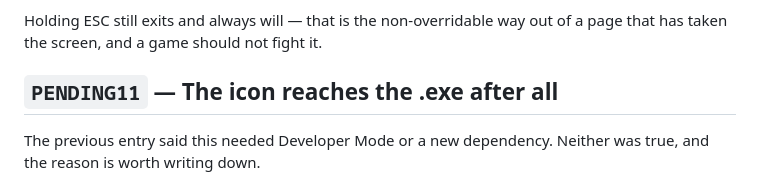
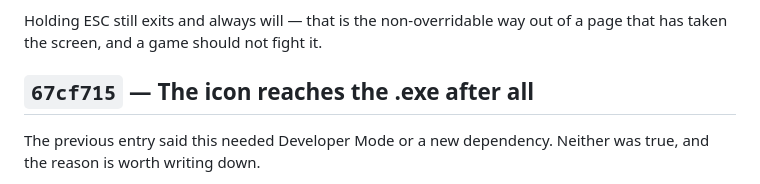
Before and after one commit to YOTI876/meat-protocol, a Markdown page: docs/Changelog.md, the part around the change. Rendered like a GitHub page.

Commit message:
Point the changelog at the hash the commit actually got
Co-Authored-By: Claude Opus 5 <noreply@anthropic.com>

```diff
--- a/docs/Changelog.md
+++ b/docs/Changelog.md
@@ -1265,7 +1265,7 @@ claims the key while fullscreen and releases it on the way out.
 Holding ESC still exits and always will — that is the non-overridable way out
 of a page that has taken the screen, and a game should not fight it.
 
-## `PENDING11` — The icon reaches the .exe after all
+## `67cf715` — The icon reaches the .exe after all
 
 The previous entry said this needed Developer Mode or a new dependency.
 Neither was true, and the reason is worth writing down.
```
